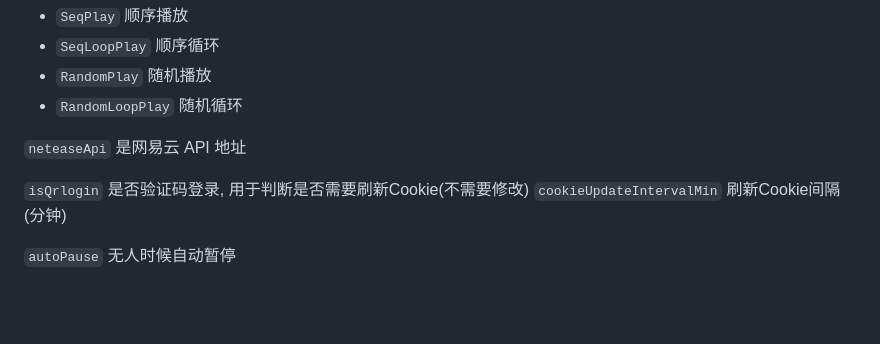
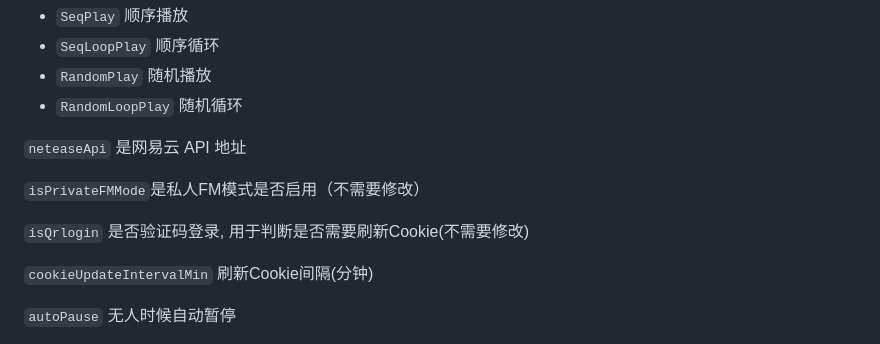
Before and after one commit to ZHANGTIANYAO1/TS3AudioBot-NetEaseCloudmusic-plugin, a Markdown page: README.md, the part around the change. Rendered like a GitHub page; blank space fills up the shorter version.

```diff
--- a/README.md
+++ b/README.md
@@ -39,7 +39,10 @@
 
 `neteaseApi` 是网易云 API 地址
 
+`isPrivateFMMode`是私人FM模式是否启用（不需要修改）
+
 `isQrlogin` 是否验证码登录, 用于判断是否需要刷新Cookie(不需要修改)
+
 `cookieUpdateIntervalMin` 刷新Cookie间隔(分钟)
 
 `autoPause` 无人时候自动暂停
```
